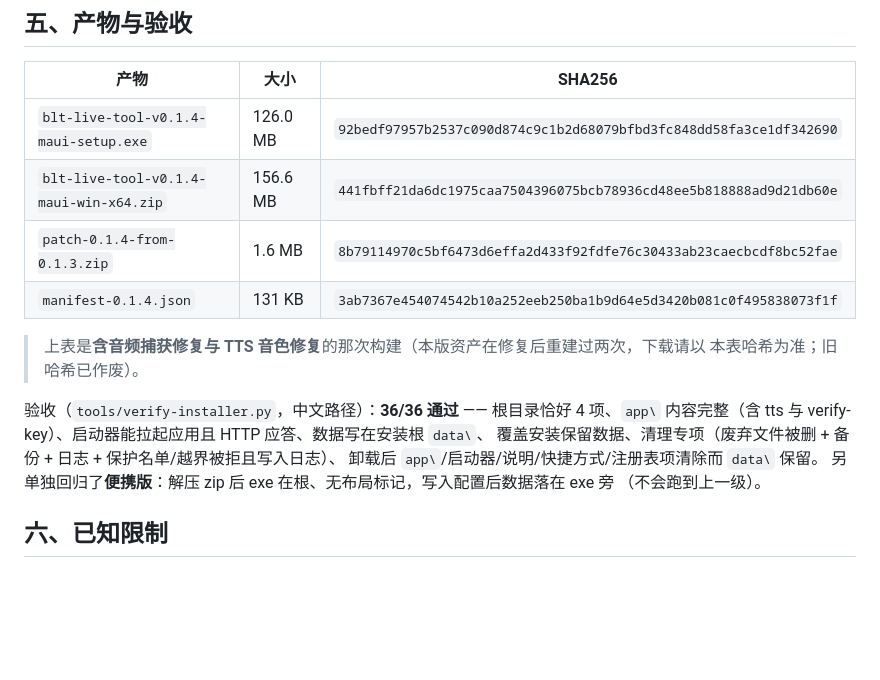
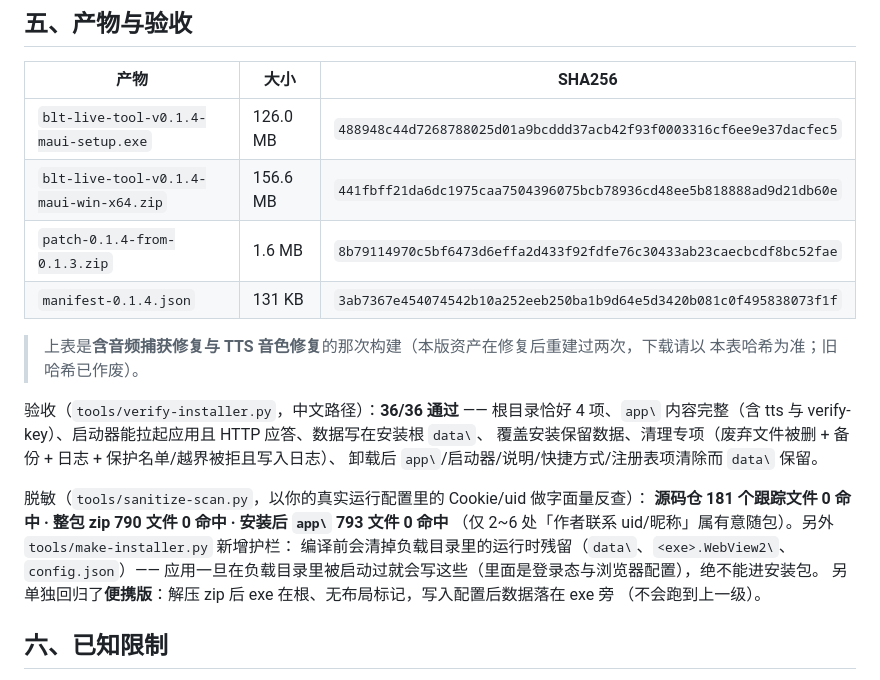
Before and after one commit to luoyunxiaotian/blt-live-tool, a Markdown page: RELEASE-v0.1.4.md, the part around the change. GitHub-like rendering; blank space fills up the shorter version.

Commit message:
docs(release): v0.1.4 notes — refreshed installer hash + sanitise scan results

```diff
--- a/RELEASE-v0.1.4.md
+++ b/RELEASE-v0.1.4.md
@@ -73,7 +73,7 @@
 
 | 产物 | 大小 | SHA256 |
 |---|---|---|
-| `blt-live-tool-v0.1.4-maui-setup.exe` | 126.0 MB | `92bedf97957b2537c090d874c9c1b2d68079bfbd3fc848dd58fa3ce1df342690` |
+| `blt-live-tool-v0.1.4-maui-setup.exe` | 126.0 MB | `488948c44d7268788025d01a9bcddd37acb42f93f0003316cf6ee9e37dacfec5` |
 | `blt-live-tool-v0.1.4-maui-win-x64.zip` | 156.6 MB | `441fbff21da6dc1975caa7504396075bcb78936cd48ee5b818888ad9d21db60e` |
 | `patch-0.1.4-from-0.1.3.zip` | 1.6 MB | `8b79114970c5bf6473d6effa2d433f92fdfe76c30433ab23caecbcdf8bc52fae` |
 | `manifest-0.1.4.json` | 131 KB | `3ab7367e454074542b10a252eeb250ba1b9d64e5d3420b081c0f495838073f1f` |
@@ -85,6 +85,12 @@
 内容完整（含 tts 与 verify-key）、启动器能拉起应用且 HTTP 应答、数据写在安装根 `data\`、
 覆盖安装保留数据、清理专项（废弃文件被删 + 备份 + 日志 + 保护名单/越界被拒且写入日志）、
 卸载后 `app\`/启动器/说明/快捷方式/注册表项清除而 `data\` 保留。
+
+脱敏（`tools/sanitize-scan.py`，以你的真实运行配置里的 Cookie/uid 做字面量反查）：
+**源码仓 181 个跟踪文件 0 命中 · 整包 zip 790 文件 0 命中 · 安装后 `app\` 793 文件 0 命中**
+（仅 2~6 处「作者联系 uid/昵称」属有意随包）。另外 `tools/make-installer.py` 新增护栏：
+编译前会清掉负载目录里的运行时残留（`data\`、`<exe>.WebView2\`、`config.json`）——
+应用一旦在负载目录里被启动过就会写这些（里面是登录态与浏览器配置），绝不能进安装包。
 另单独回归了**便携版**：解压 zip 后 exe 在根、无布局标记，写入配置后数据落在 exe 旁
 （不会跑到上一级）。
 
```
